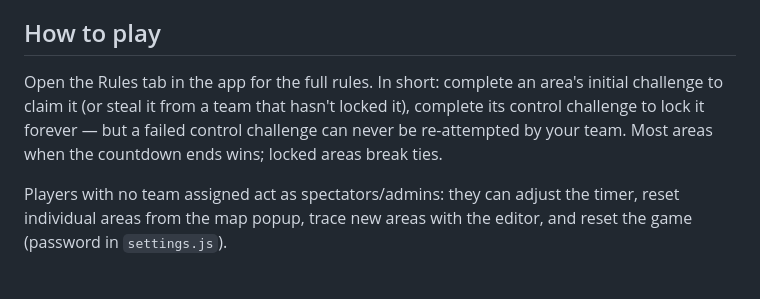
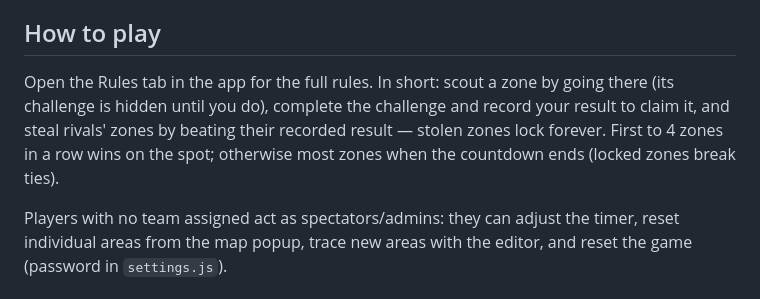
Before and after one commit to JCRuffino/CampConquest, a Markdown page: README.md, the part around the change. Drawn GitHub-style.

Commit message:
Fix outdated How to play section
Co-Authored-By: Claude Fable 5 <noreply@anthropic.com>

```diff
--- a/README.md
+++ b/README.md
@@ -69,6 +69,6 @@ Then open the printed local URL in a browser. For the real game, host it anywher
 
 ## How to play
 
-Open the Rules tab in the app for the full rules. In short: complete an area's initial challenge to claim it (or steal it from a team that hasn't locked it), complete its control challenge to lock it forever — but a failed control challenge can never be re-attempted by your team. Most areas when the countdown ends wins; locked areas break ties.
+Open the Rules tab in the app for the full rules. In short: scout a zone by going there (its challenge is hidden until you do), complete the challenge and record your result to claim it, and steal rivals' zones by beating their recorded result — stolen zones lock forever. First to 4 zones in a row wins on the spot; otherwise most zones when the countdown ends (locked zones break ties).
 
 Players with no team assigned act as spectators/admins: they can adjust the timer, reset individual areas from the map popup, trace new areas with the editor, and reset the game (password in `settings.js`).
```
